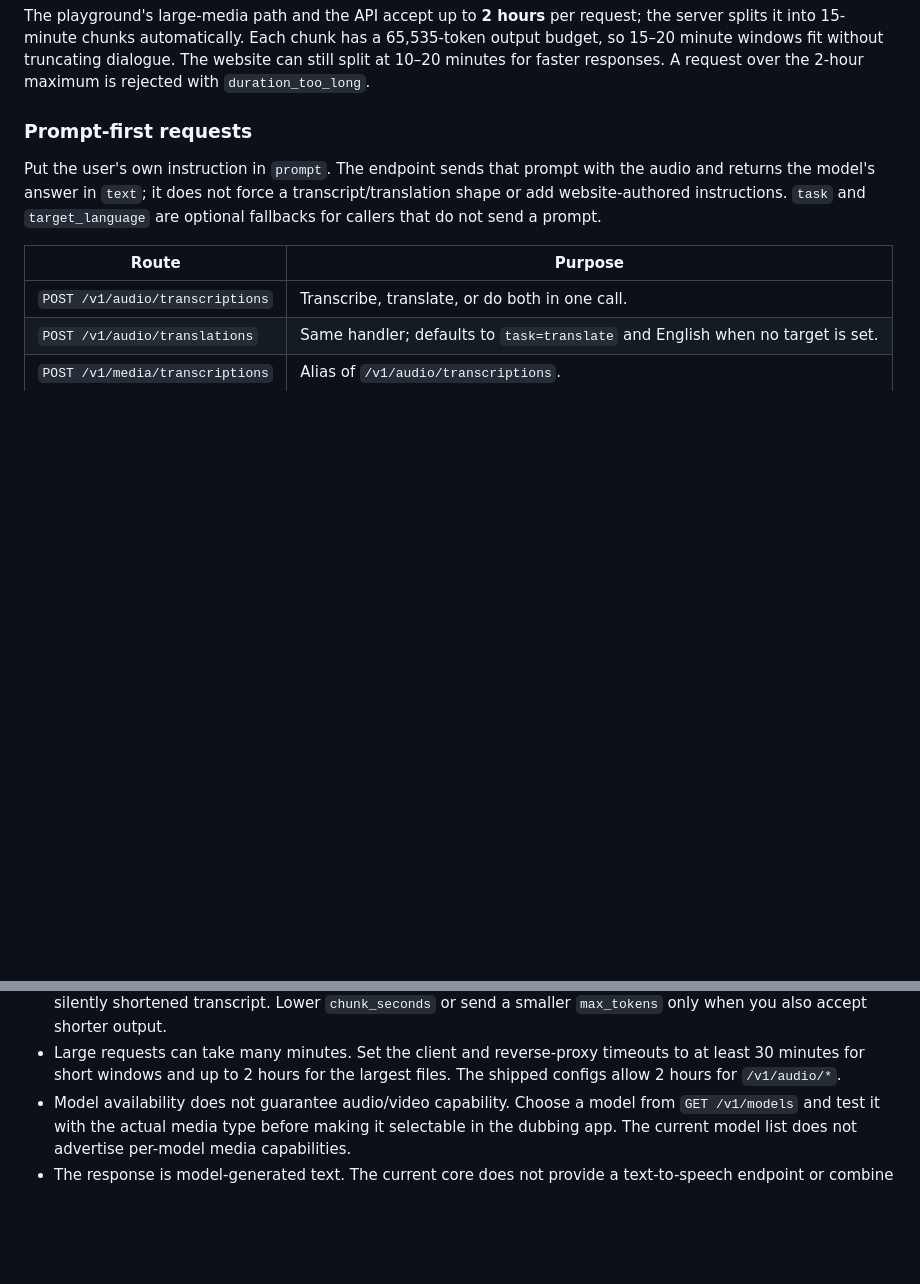
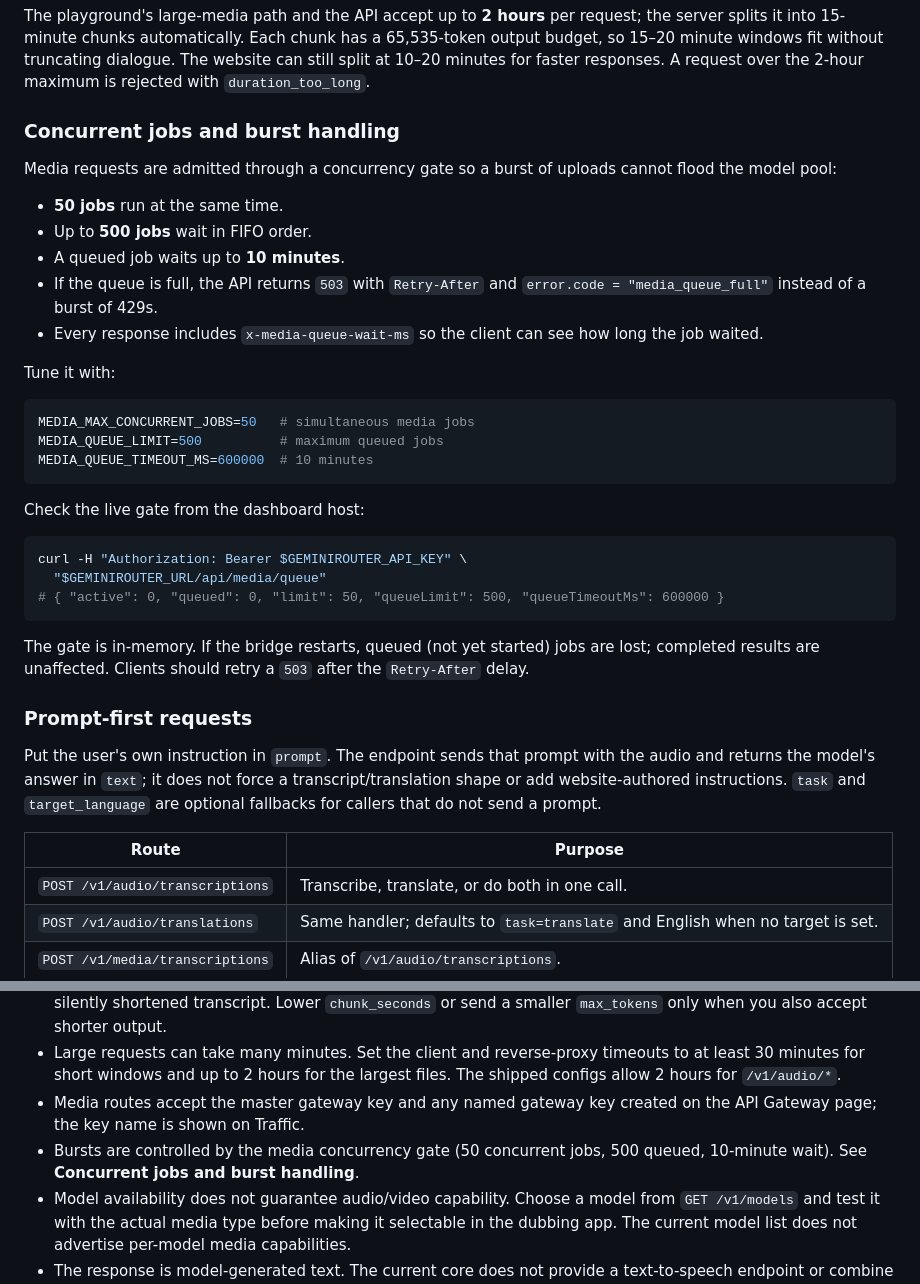
Before and after one commit to RosielReaksa/geminirouter, a Markdown page: docs/MEDIA_API.md, 2 parts joined by grey strips. GitHub-like rendering; blank space fills up the shorter version.

Commit message:
docs(media): document the media concurrency gate
Public media API docs now describe burst handling: 50 concurrent jobs,
500 queued, 10-minute wait, 503 + Retry-After when full, the queue-wait header,
the /api/media/queue stats endpoint, and the MEDIA_* environment controls.
Also note named gateway keys work on media routes and the in-memory queue
caveat.

````diff
--- a/docs/MEDIA_API.md
+++ b/docs/MEDIA_API.md
@@ -77,6 +77,39 @@ has a 65,535-token output budget, so 15–20 minute windows fit without
 truncating dialogue. The website can still split at 10–20 minutes for faster
 responses. A request over the 2-hour maximum is rejected with
 `duration_too_long`.
+
+### Concurrent jobs and burst handling
+
+Media requests are admitted through a concurrency gate so a burst of uploads
+cannot flood the model pool:
+
+- **50 jobs** run at the same time.
+- Up to **500 jobs** wait in FIFO order.
+- A queued job waits up to **10 minutes**.
+- If the queue is full, the API returns `503` with `Retry-After` and
+  `error.code = "media_queue_full"` instead of a burst of 429s.
+- Every response includes `x-media-queue-wait-ms` so the client can see how
+  long the job waited.
+
+Tune it with:
+
+```bash
+MEDIA_MAX_CONCURRENT_JOBS=50   # simultaneous media jobs
+MEDIA_QUEUE_LIMIT=500          # maximum queued jobs
+MEDIA_QUEUE_TIMEOUT_MS=600000  # 10 minutes
+```
+
+Check the live gate from the dashboard host:
+
+```sh
+curl -H "Authorization: Bearer $GEMINIROUTER_API_KEY" \
+  "$GEMINIROUTER_URL/api/media/queue"
+# { "active": 0, "queued": 0, "limit": 50, "queueLimit": 500, "queueTimeoutMs": 600000 }
+```
+
+The gate is in-memory. If the bridge restarts, queued (not yet started) jobs are
+lost; completed results are unaffected. Clients should retry a `503` after the
+`Retry-After` delay.
 
 ### Prompt-first requests
 
@@ -544,6 +577,10 @@ hosted publicly.
 - Large requests can take many minutes. Set the client and reverse-proxy
   timeouts to at least 30 minutes for short windows and up to 2 hours for the
   largest files. The shipped configs allow 2 hours for `/v1/audio/*`.
+- Media routes accept the master gateway key and any named gateway key created
+  on the API Gateway page; the key name is shown on Traffic.
+- Bursts are controlled by the media concurrency gate (50 concurrent jobs,
+  500 queued, 10-minute wait). See **Concurrent jobs and burst handling**.
 - Model availability does not guarantee audio/video capability. Choose a model
   from `GET /v1/models` and test it with the actual media type before making it
   selectable in the dubbing app. The current model list does not advertise
````
